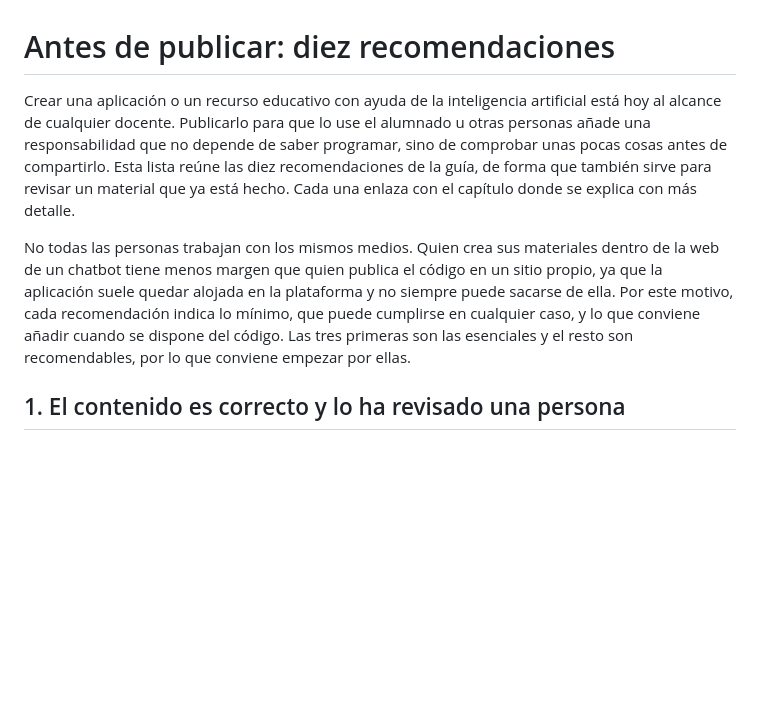
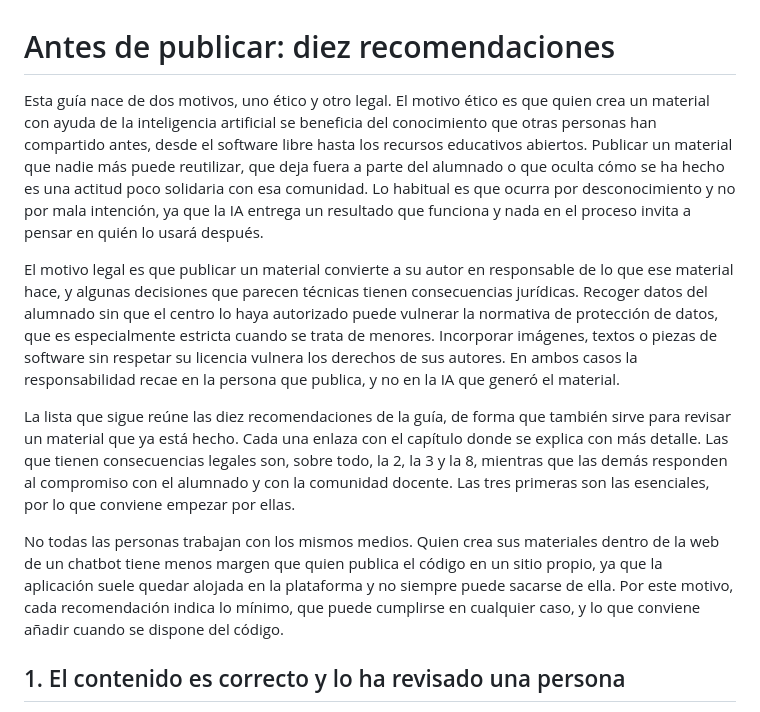
Before and after one commit to Vibe-Coding-Educativo/vibe-responsable, a Markdown page: contenido/es/00-lista.md, the part around the change. GitHub-like rendering; blank space fills up the shorter version.

Commit message:
Ground the checklist introduction in ethics and law
Co-Authored-By: Claude Fable 5.1 <noreply@anthropic.com>

```diff
--- a/contenido/es/00-lista.md
+++ b/contenido/es/00-lista.md
@@ -1,8 +1,12 @@
 # Antes de publicar: diez recomendaciones
 
-Crear una aplicación o un recurso educativo con ayuda de la inteligencia artificial está hoy al alcance de cualquier docente. Publicarlo para que lo use el alumnado u otras personas añade una responsabilidad que no depende de saber programar, sino de comprobar unas pocas cosas antes de compartirlo. Esta lista reúne las diez recomendaciones de la guía, de forma que también sirve para revisar un material que ya está hecho. Cada una enlaza con el capítulo donde se explica con más detalle.
+Esta guía nace de dos motivos, uno ético y otro legal. El motivo ético es que quien crea un material con ayuda de la inteligencia artificial se beneficia del conocimiento que otras personas han compartido antes, desde el software libre hasta los recursos educativos abiertos. Publicar un material que nadie más puede reutilizar, que deja fuera a parte del alumnado o que oculta cómo se ha hecho es una actitud poco solidaria con esa comunidad. Lo habitual es que ocurra por desconocimiento y no por mala intención, ya que la IA entrega un resultado que funciona y nada en el proceso invita a pensar en quién lo usará después.
 
-No todas las personas trabajan con los mismos medios. Quien crea sus materiales dentro de la web de un chatbot tiene menos margen que quien publica el código en un sitio propio, ya que la aplicación suele quedar alojada en la plataforma y no siempre puede sacarse de ella. Por este motivo, cada recomendación indica lo mínimo, que puede cumplirse en cualquier caso, y lo que conviene añadir cuando se dispone del código. Las tres primeras son las esenciales y el resto son recomendables, por lo que conviene empezar por ellas.
+El motivo legal es que publicar un material convierte a su autor en responsable de lo que ese material hace, y algunas decisiones que parecen técnicas tienen consecuencias jurídicas. Recoger datos del alumnado sin que el centro lo haya autorizado puede vulnerar la normativa de protección de datos, que es especialmente estricta cuando se trata de menores. Incorporar imágenes, textos o piezas de software sin respetar su licencia vulnera los derechos de sus autores. En ambos casos la responsabilidad recae en la persona que publica, y no en la IA que generó el material.
+
+La lista que sigue reúne las diez recomendaciones de la guía, de forma que también sirve para revisar un material que ya está hecho. Cada una enlaza con el capítulo donde se explica con más detalle. Las que tienen consecuencias legales son, sobre todo, la 2, la 3 y la 8, mientras que las demás responden al compromiso con el alumnado y con la comunidad docente. Las tres primeras son las esenciales, por lo que conviene empezar por ellas.
+
+No todas las personas trabajan con los mismos medios. Quien crea sus materiales dentro de la web de un chatbot tiene menos margen que quien publica el código en un sitio propio, ya que la aplicación suele quedar alojada en la plataforma y no siempre puede sacarse de ella. Por este motivo, cada recomendación indica lo mínimo, que puede cumplirse en cualquier caso, y lo que conviene añadir cuando se dispone del código.
 
 ## 1. El contenido es correcto y lo ha revisado una persona
 
```
